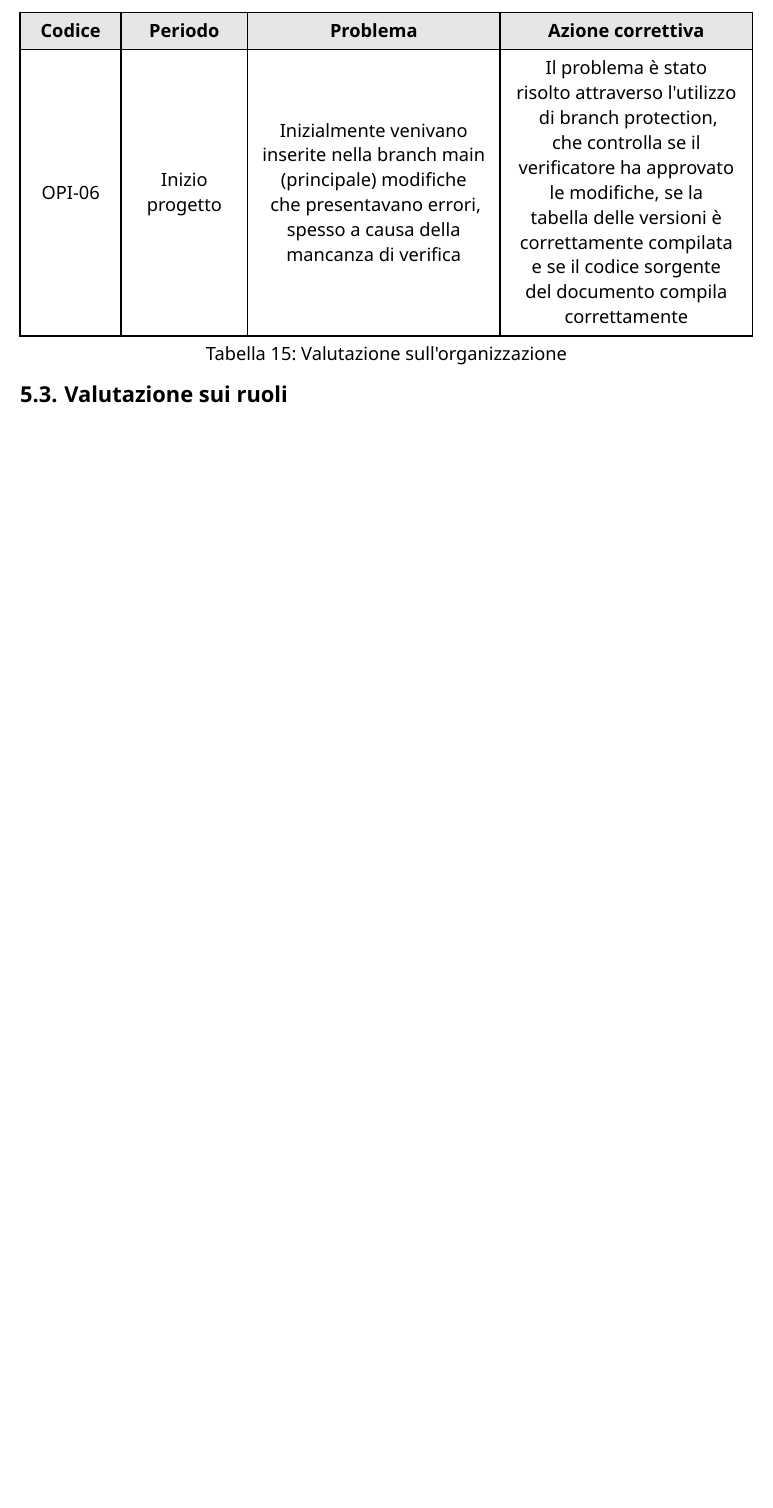
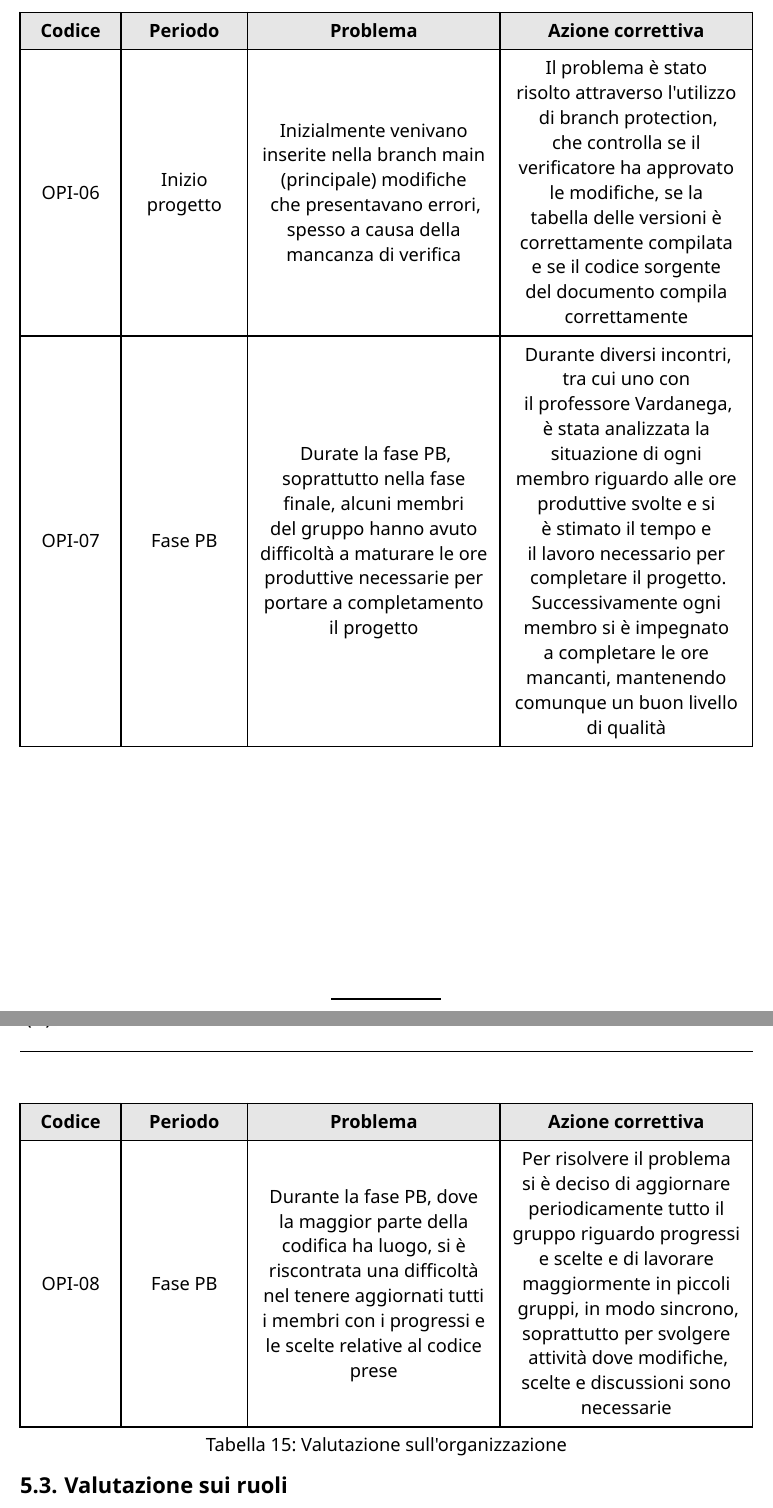
Before and after one commit to CodeHex16/documentazione, a Typst document (3 - PB/source/Piano-di-Qualifica.typ): part of page 51 of 54 before the commit and two parts of pages 51 and 52 of 55 after it, the two joined at a grey line, cut so that both start at the same text, the shorter picture padded with empty space. Compiled offline with Typst 0.15.

Commit message:
automiglioramento;

```diff
--- a/3 - PB/source/Piano-di-Qualifica.typ
+++ b/3 - PB/source/Piano-di-Qualifica.typ
@@ -1358,6 +1358,14 @@ dove "TIPO" sarà:
     "Inizio progetto",
     "Inizialmente venivano inserite nella branch main (principale) modifiche che presentavano errori, spesso a causa della mancanza di verifica",
     "Il problema è stato risolto attraverso l'utilizzo di branch protection, che controlla se il verificatore ha approvato le modifiche, se la tabella delle versioni è correttamente compilata e se il codice sorgente del documento compila correttamente",
+    "OPI-07",
+    "Fase PB",
+    "Durate la fase PB, soprattutto nella fase finale, alcuni membri del gruppo hanno avuto difficoltà a maturare le ore produttive necessarie per portare a completamento il progetto",
+    "Durante diversi incontri, tra cui uno con il professore Vardanega, è stata analizzata la situazione di ogni membro riguardo alle ore produttive svolte e si è stimato il tempo e il lavoro necessario per completare il progetto. Successivamente ogni membro si è impegnato a completare le ore mancanti, mantenendo comunque un buon livello di qualità",
+    "OPI-08",
+    "Fase PB",
+    "Durante la fase PB, dove la maggior parte della codifica ha luogo, si è riscontrata una difficoltà nel tenere aggiornati tutti i membri con i progressi e le scelte relative al codice prese",
+    "Per risolvere il problema si è deciso di aggiornare periodicamente tutto il gruppo riguardo progressi e scelte e di lavorare maggiormente in piccoli gruppi, in modo sincrono, soprattutto per svolgere attività dove modifiche, scelte e discussioni sono necessarie",
   ),
 )
 
```
